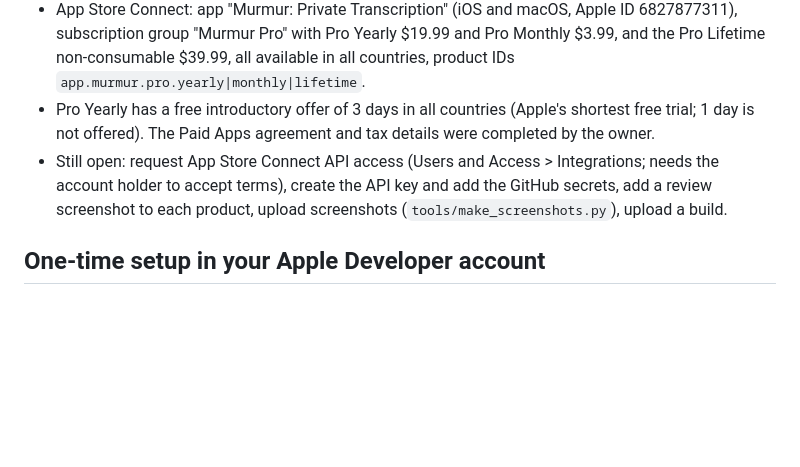
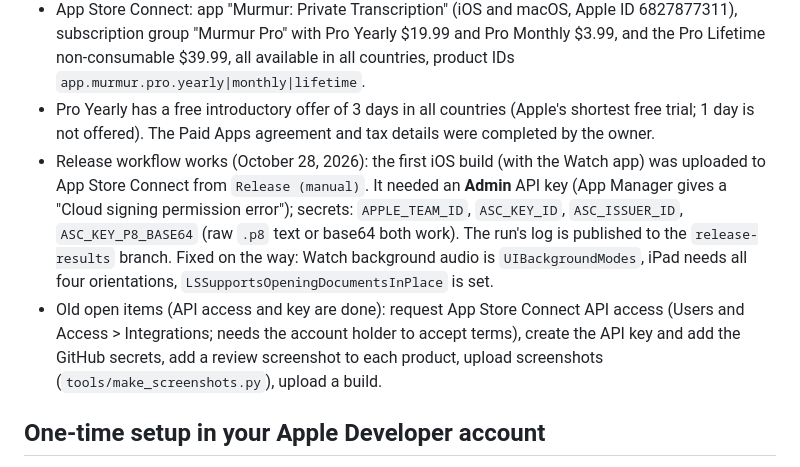
Before and after one commit to killoldesai/murmur, a Markdown page: store/RELEASE.md, the part around the change. Drawn GitHub-style; blank space fills up the shorter version.

Commit message:
RELEASE.md: record first successful TestFlight upload

```diff
--- a/store/RELEASE.md
+++ b/store/RELEASE.md
@@ -9,7 +9,8 @@ The bundle ID `app.murmur.Murmur` was already taken, so the app uses `com.appyzo
 - Developer portal: the three App IDs, App Group `group.com.appyzone.murmur` and iCloud container `iCloud.com.appyzone.murmur` exist and are linked. (An unused group `group.app.murmur.Murmur` was also created; delete it.)
 - App Store Connect: app "Murmur: Private Transcription" (iOS and macOS, Apple ID 6827877311), subscription group "Murmur Pro" with Pro Yearly $19.99 and Pro Monthly $3.99, and the Pro Lifetime non-consumable $39.99, all available in all countries, product IDs `app.murmur.pro.yearly|monthly|lifetime`.
 - Pro Yearly has a free introductory offer of 3 days in all countries (Apple's shortest free trial; 1 day is not offered). The Paid Apps agreement and tax details were completed by the owner.
-- Still open: request App Store Connect API access (Users and Access > Integrations; needs the account holder to accept terms), create the API key and add the GitHub secrets, add a review screenshot to each product, upload screenshots (`tools/make_screenshots.py`), upload a build.
+- Release workflow works (October 28, 2026): the first iOS build (with the Watch app) was uploaded to App Store Connect from `Release (manual)`. It needed an **Admin** API key (App Manager gives a "Cloud signing permission error"); secrets: `APPLE_TEAM_ID`, `ASC_KEY_ID`, `ASC_ISSUER_ID`, `ASC_KEY_P8_BASE64` (raw `.p8` text or base64 both work). The run's log is published to the `release-results` branch. Fixed on the way: Watch background audio is `UIBackgroundModes`, iPad needs all four orientations, `LSSupportsOpeningDocumentsInPlace` is set.
+- Old open items (API access and key are done): request App Store Connect API access (Users and Access > Integrations; needs the account holder to accept terms), create the API key and add the GitHub secrets, add a review screenshot to each product, upload screenshots (`tools/make_screenshots.py`), upload a build.
 
 ## One-time setup in your Apple Developer account
 
```
